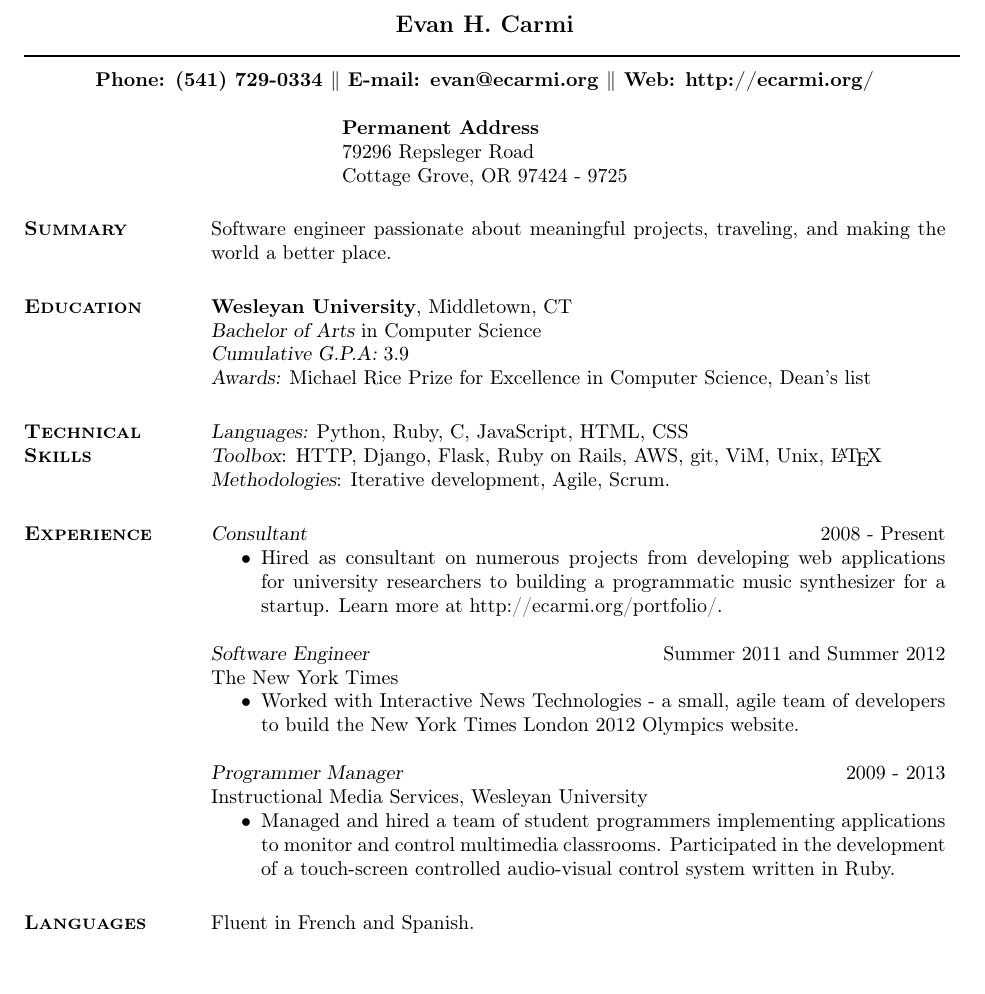
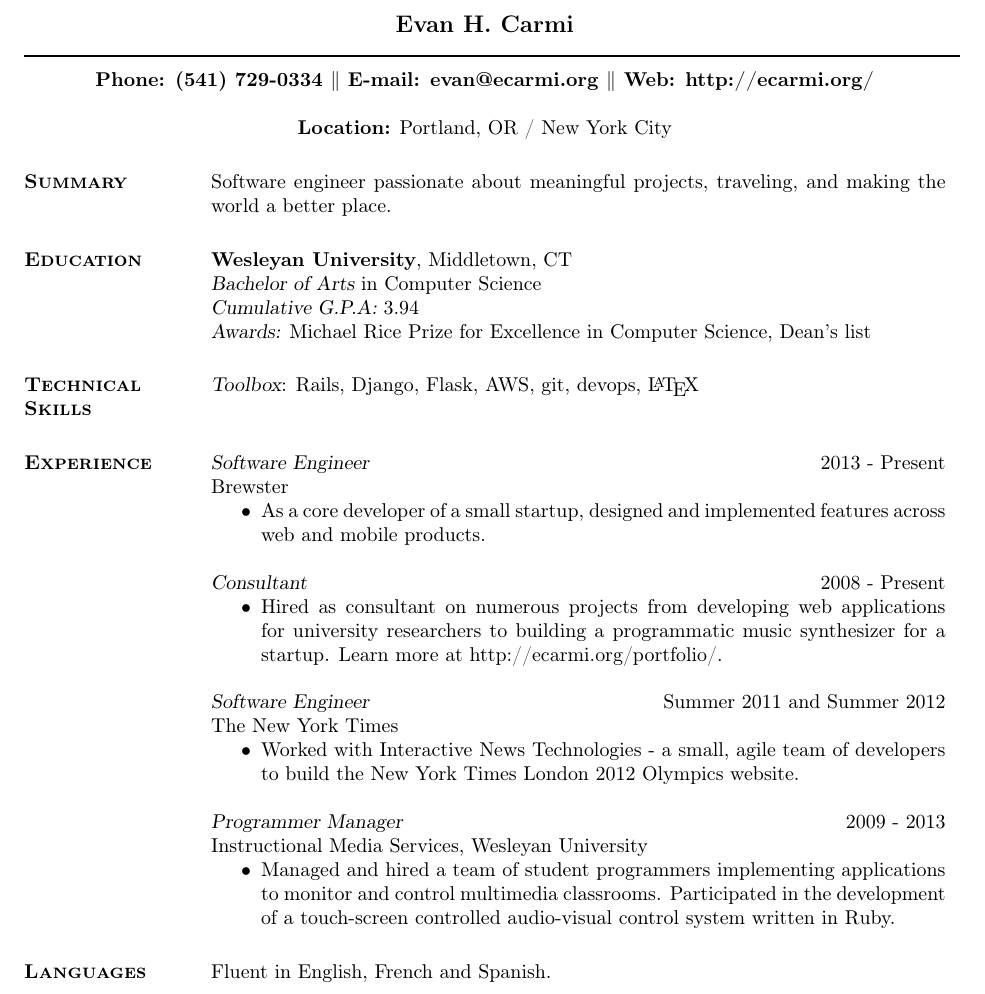
Before and after one commit to carmi/resume, a LaTeX CV (resume.tex): part of the page, cut so that both start at the same text. Compiled offline with pdfLaTeX.

Commit message:
Update resume with Brewster experience

```diff
--- a/resume.tex
+++ b/resume.tex
@@ -31,7 +31,7 @@
 % Again, the address lines must be centered over entire width of resume:
 
 \moveleft.5\hoffset\centerline{{\bf Phone: (541) 729-0334 $\parallel$ E-mail: evan@ecarmi.org $\parallel$ Web: http://ecarmi.org/}}
-\address{{\bf Permanent Address} \\ 79296 Repsleger Road \\ Cottage Grove, OR 97424 - 9725}
+\address{{\bf Location:} Portland, OR / New York City}
 
 \begin{resume}
 \section{\textsc{Summary}} Software engineer passionate about meaningful projects, traveling, and making the world a better place.
@@ -40,16 +40,19 @@
     % \sl will be bold italic in New Century Schoolbook (or
     % any postscript font) and just slanted in
     % Computer Modern (default) font
-    {\sl Cumulative G.P.A:} 3.9\\
+    {\sl Cumulative G.P.A:} 3.94\\
     {\sl Awards:} Michael Rice Prize for Excellence in Computer Science, Dean's list
 
 
 \section{\textsc{Technical \\ Skills}}
-    {\sl Languages:} Python, Ruby, C, JavaScript, HTML, CSS \\
-    {\sl Toolbox}: HTTP, Django, Flask, Ruby on Rails, AWS, git, ViM, Unix, \LaTeX \\
-    {\sl Methodologies}: Iterative development, Agile, Scrum.
+    {\sl Toolbox}: Rails, Django, Flask, AWS, git, devops, \LaTeX \\
 
 \section{\textsc{Experience}}
+    {\sl Software Engineer} \hfill 2013 - Present \\ Brewster
+    \begin{itemize}  \itemsep -2pt %reduce space between items
+        \item As a core developer of a small startup, designed and implemented features across web and mobile products.
+    \end{itemize}
+
     {\sl Consultant} \hfill 2008 - Present
     \begin{itemize}  \itemsep -2pt %reduce space between items
         \item Hired as consultant on numerous projects from developing web applications for university researchers to building a programmatic music synthesizer for a startup. Learn more at http://ecarmi.org/portfolio/.
@@ -67,7 +70,7 @@
         \item Managed and hired a team of student programmers implementing applications to monitor and control multimedia classrooms. Participated in the development of a touch-screen controlled audio-visual control system written in Ruby.
     \end{itemize}
 
-\section{\textsc{Languages}} Fluent in French and Spanish.
+\section{\textsc{Languages}} Fluent in English, French and Spanish.
 
 \end{resume}
 \end{document}
```
Also changed, not shown: resume.pdf.
